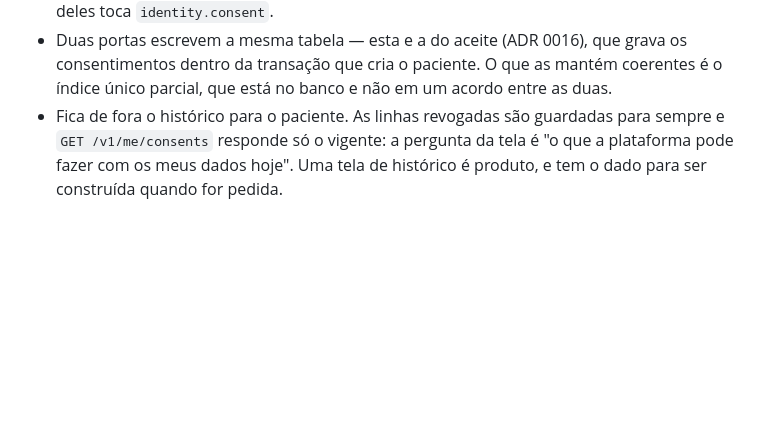
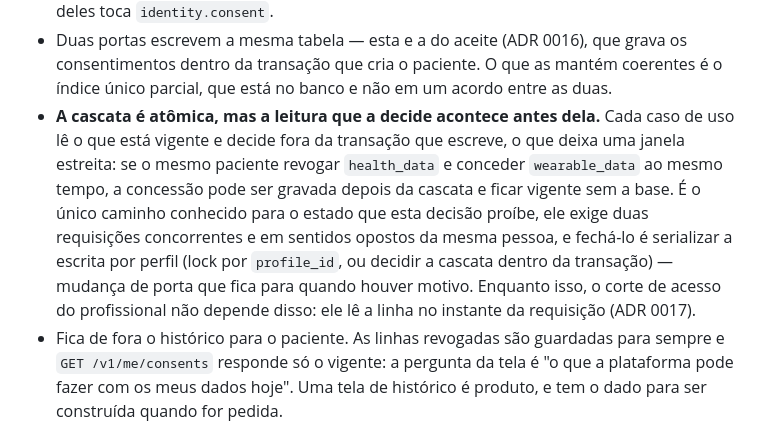
Before and after one commit to MiguelSouza/fit-app, a Markdown page: docs/adr/0018-consentimento-concedido-e-revogado.md, the part around the change. GitHub-like rendering; blank space fills up the shorter version.

Commit message:
docs: record the race the consent cascade does not close
The ADR says a patient with `health_data` revoked and another purpose
still in force is a state nobody can reach. The cascade is one
transaction, so no failed request leaves it behind, but the read that
decides the cascade happens before the write: two concurrent requests of
the same patient, in opposite directions, can still reach it.

It is narrow and it does not touch the access of the professional, which
reads the row at the instant of the request. Writing it down beside the
decision, with what closing it would cost, so the guarantee is not read
as stronger than it is.

Co-Authored-By: Claude Opus 5 <noreply@anthropic.com>

```diff
--- a/docs/adr/0018-consentimento-concedido-e-revogado.md
+++ b/docs/adr/0018-consentimento-concedido-e-revogado.md
@@ -143,6 +143,17 @@ não há uma linha de log nesses arquivos.
   grava os consentimentos dentro da transação que cria o paciente. O que as
   mantém coerentes é o índice único parcial, que está no banco e não em um
   acordo entre as duas.
+- **A cascata é atômica, mas a leitura que a decide acontece antes dela.** Cada
+  caso de uso lê o que está vigente e decide fora da transação que escreve, o
+  que deixa uma janela estreita: se o mesmo paciente revogar `health_data` e
+  conceder `wearable_data` ao mesmo tempo, a concessão pode ser gravada depois
+  da cascata e ficar vigente sem a base. É o único caminho conhecido para o
+  estado que esta decisão proíbe, ele exige duas requisições concorrentes e em
+  sentidos opostos da mesma pessoa, e fechá-lo é serializar a escrita por perfil
+  (lock por `profile_id`, ou decidir a cascata dentro da transação) — mudança
+  de porta que fica para quando houver motivo. Enquanto isso, o corte de acesso
+  do profissional não depende disso: ele lê a linha no instante da requisição
+  (ADR 0017).
 - Fica de fora o histórico para o paciente. As linhas revogadas são guardadas
   para sempre e `GET /v1/me/consents` responde só o vigente: a pergunta da tela
   é "o que a plataforma pode fazer com os meus dados hoje". Uma tela de
```
